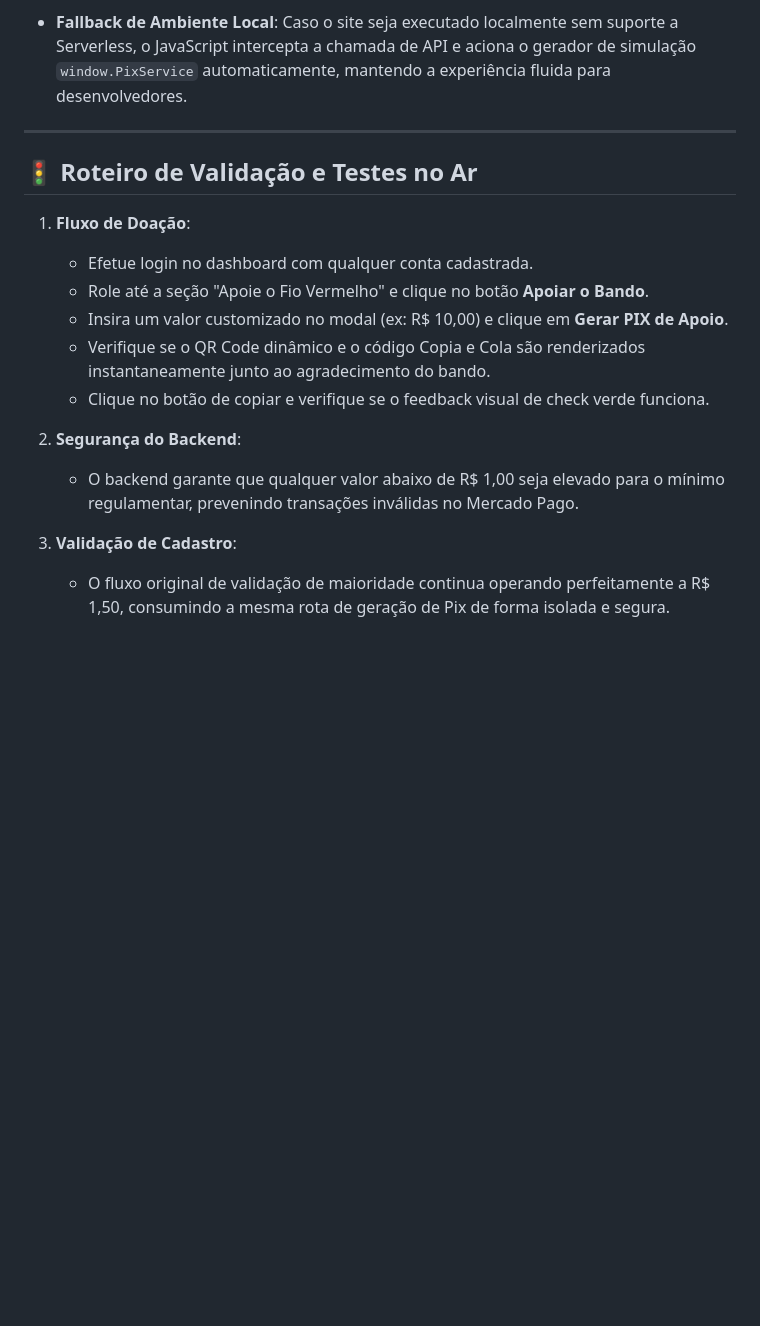
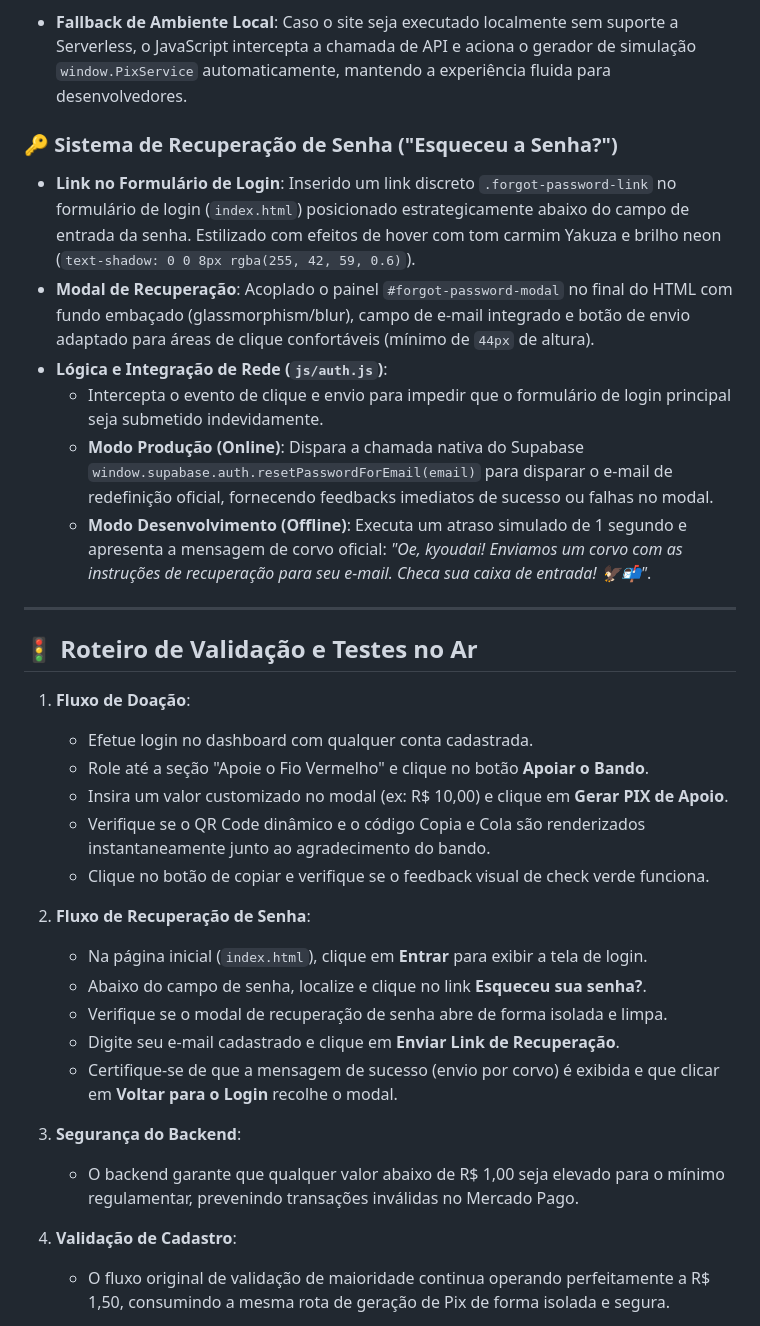
Before and after one commit to omoloya/site-fiovermelho, a Markdown page: walkthrough.md, the part around the change. Rendered like a GitHub page; blank space fills up the shorter version.

Commit message:
docs: add password recovery details and test scenarios to walkthrough

```diff
--- a/walkthrough.md
+++ b/walkthrough.md
@@ -107,6 +107,14 @@ Implementamos um sistema premium de doações no dashboard que permite aos leito
   > *"Valeu kyoudai! O bando agradece o fortalecimento. Tamo junto!"*
 - **Fallback de Ambiente Local**: Caso o site seja executado localmente sem suporte a Serverless, o JavaScript intercepta a chamada de API e aciona o gerador de simulação `window.PixService` automaticamente, mantendo a experiência fluida para desenvolvedores.
 
+### 🔑 Sistema de Recuperação de Senha ("Esqueceu a Senha?")
+- **Link no Formulário de Login**: Inserido um link discreto `.forgot-password-link` no formulário de login (`index.html`) posicionado estrategicamente abaixo do campo de entrada da senha. Estilizado com efeitos de hover com tom carmim Yakuza e brilho neon (`text-shadow: 0 0 8px rgba(255, 42, 59, 0.6)`).
+- **Modal de Recuperação**: Acoplado o painel `#forgot-password-modal` no final do HTML com fundo embaçado (glassmorphism/blur), campo de e-mail integrado e botão de envio adaptado para áreas de clique confortáveis (mínimo de `44px` de altura).
+- **Lógica e Integração de Rede (`js/auth.js`)**:
+  - Intercepta o evento de clique e envio para impedir que o formulário de login principal seja submetido indevidamente.
+  - **Modo Produção (Online)**: Dispara a chamada nativa do Supabase `window.supabase.auth.resetPasswordForEmail(email)` para disparar o e-mail de redefinição oficial, fornecendo feedbacks imediatos de sucesso ou falhas no modal.
+  - **Modo Desenvolvimento (Offline)**: Executa um atraso simulado de 1 segundo e apresenta a mensagem de corvo oficial: *"Oe, kyoudai! Enviamos um corvo com as instruções de recuperação para seu e-mail. Checa sua caixa de entrada! 🦅📬"*.
+
 ---
 
 ## 🚦 Roteiro de Validação e Testes no Ar
@@ -116,9 +124,15 @@ Implementamos um sistema premium de doações no dashboard que permite aos leito
    * Insira um valor customizado no modal (ex: R$ 10,00) e clique em **Gerar PIX de Apoio**.
    * Verifique se o QR Code dinâmico e o código Copia e Cola são renderizados instantaneamente junto ao agradecimento do bando.
    * Clique no botão de copiar e verifique se o feedback visual de check verde funciona.
-2. **Segurança do Backend**:
+2. **Fluxo de Recuperação de Senha**:
+   * Na página inicial (`index.html`), clique em **Entrar** para exibir a tela de login.
+   * Abaixo do campo de senha, localize e clique no link **Esqueceu sua senha?**.
+   * Verifique se o modal de recuperação de senha abre de forma isolada e limpa.
+   * Digite seu e-mail cadastrado e clique em **Enviar Link de Recuperação**.
+   * Certifique-se de que a mensagem de sucesso (envio por corvo) é exibida e que clicar em **Voltar para o Login** recolhe o modal.
+3. **Segurança do Backend**:
    * O backend garante que qualquer valor abaixo de R$ 1,00 seja elevado para o mínimo regulamentar, prevenindo transações inválidas no Mercado Pago.
-3. **Validação de Cadastro**:
+4. **Validação de Cadastro**:
    * O fluxo original de validação de maioridade continua operando perfeitamente a R$ 1,50, consumindo a mesma rota de geração de Pix de forma isolada e segura.
 
 9. Clique em **"Visualizar no Leitor"** e veja as páginas otimizadas do seu novo Capítulo 4 carregarem perfeitamente na proporção certa!
```
